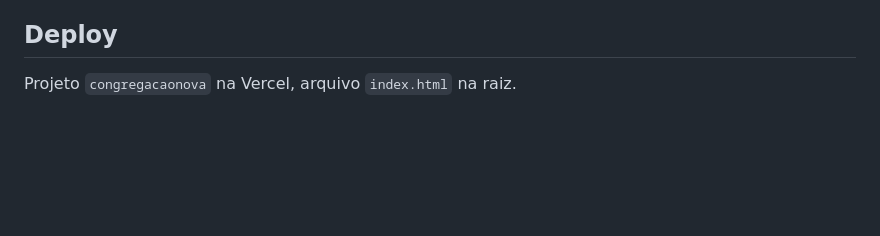
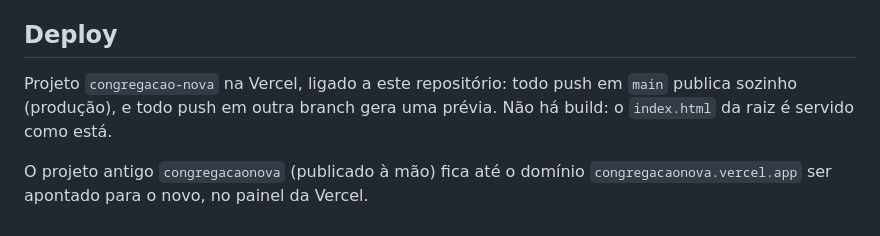
Before and after one commit to thiagopatzdorf/site-congrega-o-, a Markdown page: README.md, the part around the change. Drawn GitHub-style; blank space fills up the shorter version.

Commit message:
README: deploy passa a ser pelo git (projeto congregacao-nova ligado ao repositório)
Co-Authored-By: Claude Fable 5.1 <noreply@anthropic.com>
Claude-Session: https://claude.ai/code/session_013frPms2iAS8WZydXMUyXLQ

```diff
--- a/README.md
+++ b/README.md
@@ -65,4 +65,9 @@ você clica.
 
 ## Deploy
 
-Projeto `congregacaonova` na Vercel, arquivo `index.html` na raiz.
+Projeto `congregacao-nova` na Vercel, ligado a este repositório: todo push
+em `main` publica sozinho (produção), e todo push em outra branch gera uma
+prévia. Não há build: o `index.html` da raiz é servido como está.
+
+O projeto antigo `congregacaonova` (publicado à mão) fica até o domínio
+`congregacaonova.vercel.app` ser apontado para o novo, no painel da Vercel.
```
